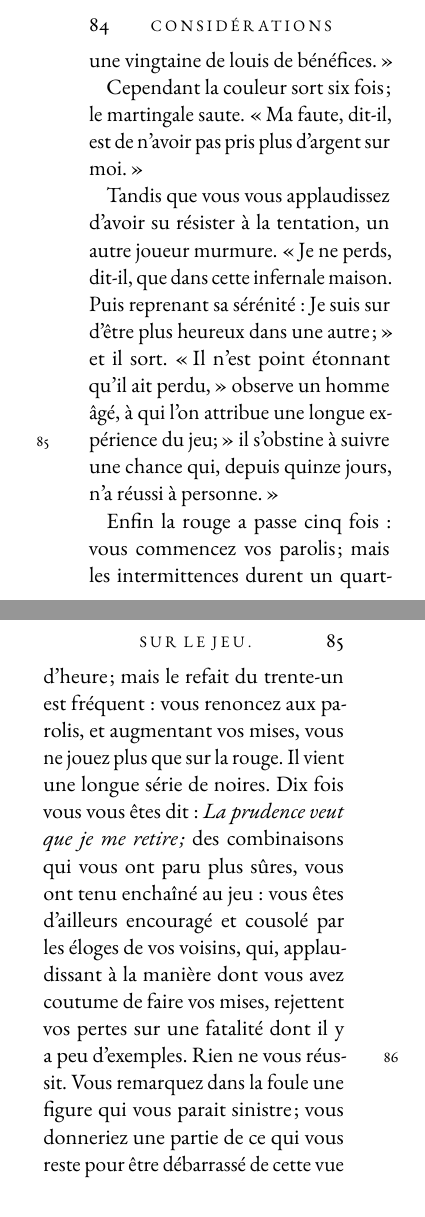
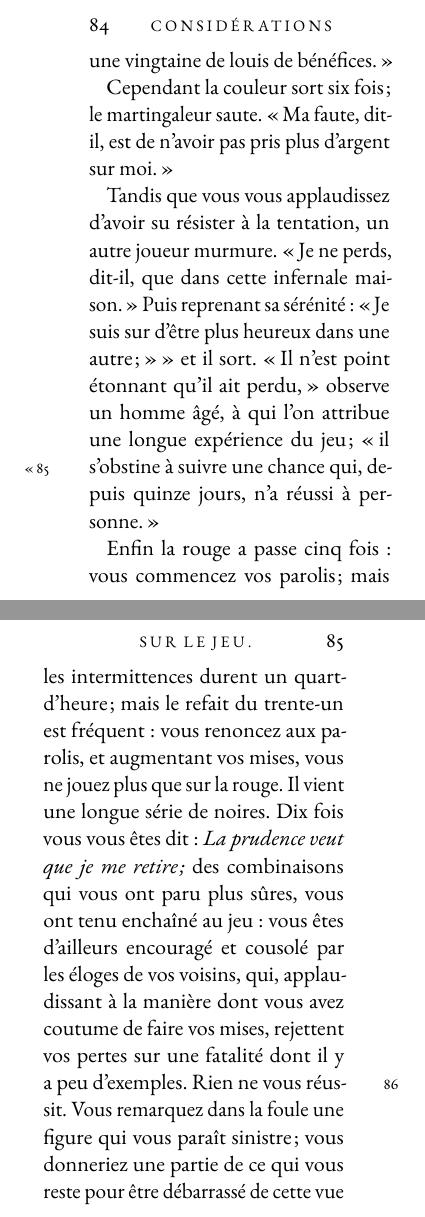
Before and after one commit to ericguirbal/Lablee-Considerations-sur-le-jeu, a LaTeX book (main.tex, which reads chapitres/06.tex): two parts of pages 90 and 91 of 216, joined at a grey line, cut so that both start at the same text. Compiled offline with pdfLaTeX.

Commit message:
Corrige les folios 84 à 86

```diff
--- a/chapitres/06.tex
+++ b/chapitres/06.tex
@@ -221,31 +221,31 @@ sieur, dit un voisin, est le joueur
 le plus sage que je connaisse ; il ne
 manque jamais son coup, et se re%
 tire chaque jour avec une vingtaine
-de louis de bénéfices. »
+de louis de bénéfices.}
 
 Cependant la couleur sort six fois ;
-le martingale saute. « Ma faute,
+le martingaleur saute. \frquote{Ma faute,
 dit-il, est de n'avoir pas pris plus
-d'argent sur moi. »
+d'argent sur moi.}
 
 Tandis que vous vous applaudissez
 d'avoir su résister à la tentation, un
-autre joueur murmure. « Je ne perds,
+autre joueur murmure. \frquote{Je ne perds,
 dit-il, que dans cette infernale mai%
-son. Puis reprenant sa sérénité :
-Je suis sur d'être plus heureux dans
-une autre ; » et il sort. « Il n'est point
-étonnant qu'il ait perdu, » observe
+son.} Puis reprenant sa sérénité :
+\frquote{Je suis sur d'être plus heureux dans
+une autre ; »} et il sort. \frquote{Il n'est point
+étonnant qu'il ait perdu, } observe
 un homme âgé, à qui l'on attribue une
-longue expérience du jeu; » il s'ob%
+longue expérience du jeu ; \frquote{il s'ob%
 \folio{85}
 stine à suivre une chance qui, de%
 puis quinze jours, n'a réussi à per%
-sonne. »
+sonne.}
 
 Enfin la rouge a passe cinq fois :
 vous commencez vos parolis ; mais
-les intermittences durent un quart%
+les intermittences durent un quart-%
 d'heure ; mais le refait du trente-un
 est fréquent : vous renoncez aux pa%
 rolis, et augmentant vos mises, vous
@@ -263,7 +263,7 @@ vos pertes sur une fatalité dont il y a
 \folio{86}
 peu d'exemples. Rien ne vous réussit.
 Vous remarquez dans la foule une fi%
-gure qui vous parait sinistre ; vous
+gure qui vous paraît sinistre ; vous
 donneriez une partie de ce qui vous
 reste pour être débarrassé de cette
 vue qui vous occupe malgré vous, et
```
Also changed, not shown: chapitres/06.tex (2 more changed lines).
